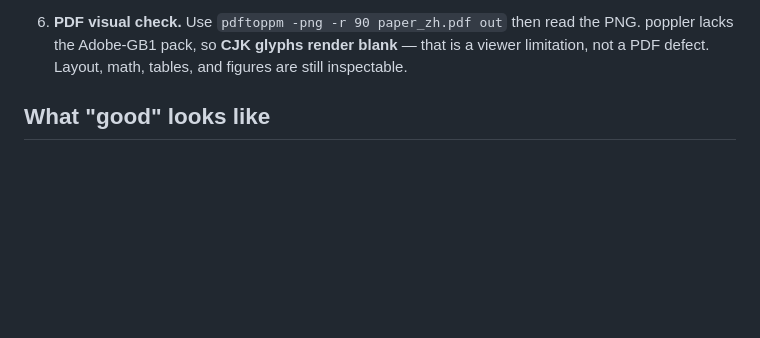
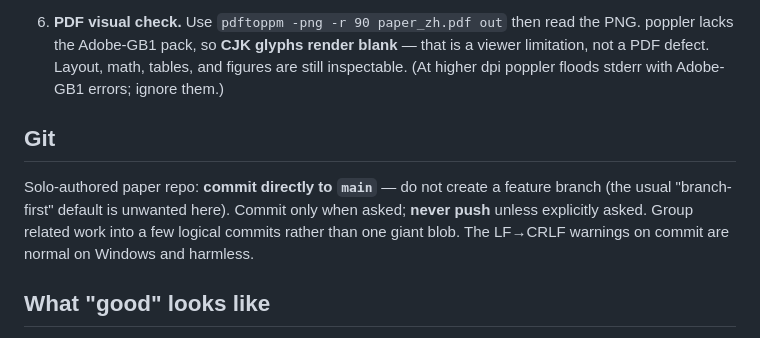
Before and after one commit to ckdfs/affine_paper_source, a Markdown page: CLAUDE.md, the part around the change. Rendered like a GitHub page; blank space fills up the shorter version.

Commit message:
docs: record git workflow (commit to main, no branch) in CLAUDE.md
Co-Authored-By: Claude Opus 4.8 <noreply@anthropic.com>

```diff
--- a/CLAUDE.md
+++ b/CLAUDE.md
@@ -72,7 +72,16 @@ build/              # generated, git-ignored (captured sim stdout etc.)
 6. **PDF visual check.** Use `pdftoppm -png -r 90 paper_zh.pdf out` then read the
    PNG. poppler lacks the Adobe-GB1 pack, so **CJK glyphs render blank** — that is
    a viewer limitation, not a PDF defect. Layout, math, tables, and figures are
-   still inspectable.
+   still inspectable. (At higher dpi poppler floods stderr with Adobe-GB1 errors;
+   ignore them.)
+
+## Git
+
+Solo-authored paper repo: **commit directly to `main`** — do not create a feature
+branch (the usual "branch-first" default is unwanted here). Commit only when asked;
+**never push** unless explicitly asked. Group related work into a few logical
+commits rather than one giant blob. The LF→CRLF warnings on commit are normal on
+Windows and harmless.
 
 ## What "good" looks like
 
```
